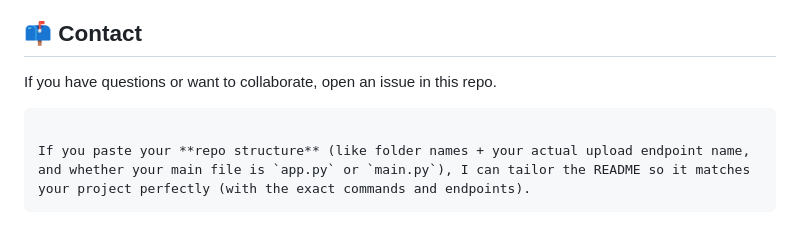
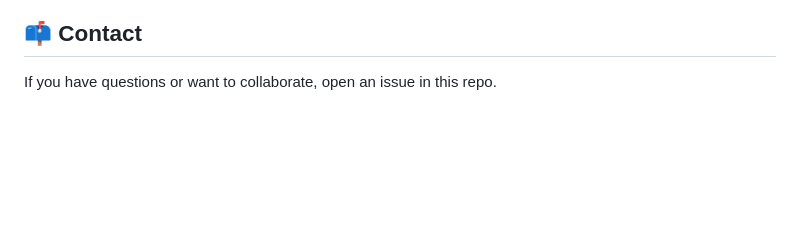
Before and after one commit to 7869-dot/Traffic-Monitoring-System, a Markdown page: README.md, the part around the change. GitHub-like rendering; blank space fills up the shorter version.

Commit message:
Remove customization instructions from README

````diff
--- a/README.md
+++ b/README.md
@@ -167,8 +167,3 @@ Add your license here (MIT / Apache 2.0 / GPL / etc.)
 ## 📫 Contact
 
 If you have questions or want to collaborate, open an issue in this repo.
-
-```
-
-If you paste your **repo structure** (like folder names + your actual upload endpoint name, and whether your main file is `app.py` or `main.py`), I can tailor the README so it matches your project perfectly (with the exact commands and endpoints).
-```
````
